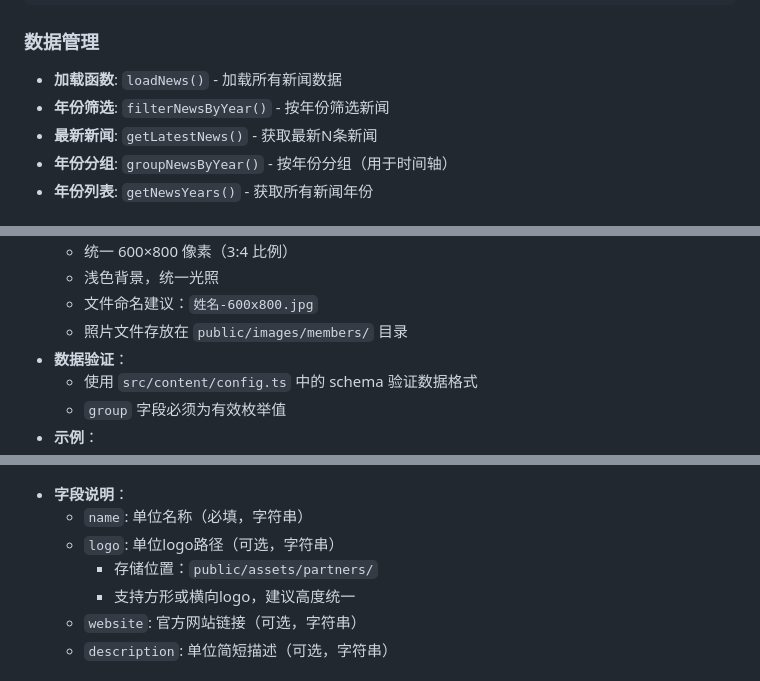
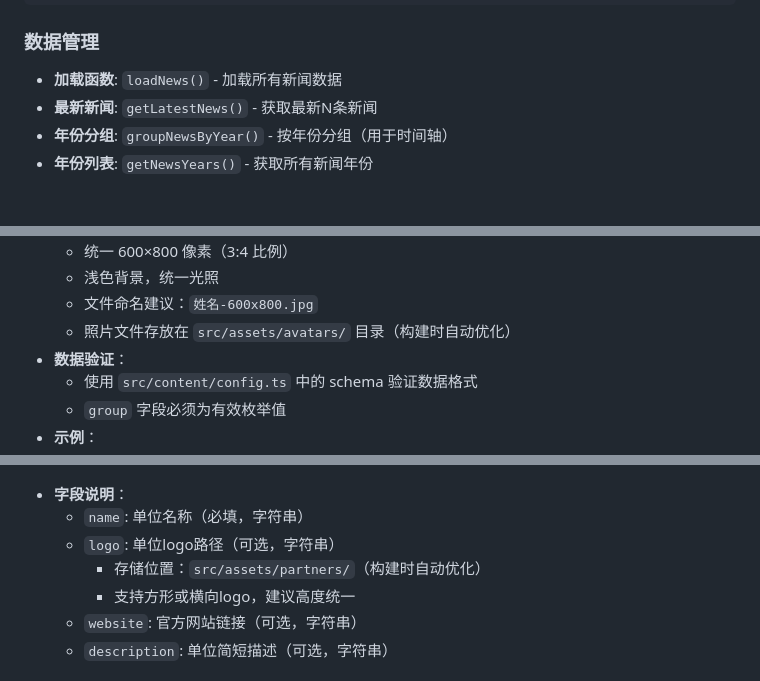
Before and after one commit to CVEO/CVEO.github.io, a Markdown page: docs/内容管理规范.md, 3 parts joined by grey strips. Rendered like a GitHub page.

```diff
--- a/docs/内容管理规范.md
+++ b/docs/内容管理规范.md
@@ -63,7 +63,6 @@
 
 ### 数据管理
 - **加载函数**: `loadNews()` - 加载所有新闻数据
-- **年份筛选**: `filterNewsByYear()` - 按年份筛选新闻
 - **最新新闻**: `getLatestNews()` - 获取最新N条新闻
 - **年份分组**: `groupNewsByYear()` - 按年份分组（用于时间轴）
 - **年份列表**: `getNewsYears()` - 获取所有新闻年份
@@ -173,7 +172,7 @@ otherContributions:
   - 统一 600×800 像素（3:4 比例）
   - 浅色背景，统一光照
   - 文件命名建议：`姓名-600x800.jpg`
-  - 照片文件存放在 `public/images/members/` 目录
+  - 照片文件存放在 `src/assets/avatars/` 目录（构建时自动优化）
 - **数据验证**：
   - 使用 `src/content/config.ts` 中的 schema 验证数据格式
   - `group` 字段必须为有效枚举值
@@ -234,7 +233,7 @@ research: "遥感影像信息提取与智能解译"
 - **字段说明**：
   - `name`: 单位名称（必填，字符串）
   - `logo`: 单位logo路径（可选，字符串）
-    - 存储位置：`public/assets/partners/`
+    - 存储位置：`src/assets/partners/`（构建时自动优化）
     - 支持方形或横向logo，建议高度统一
   - `website`: 官方网站链接（可选，字符串）
   - `description`: 单位简短描述（可选，字符串）
```
Also changed, not shown: other parts of docs/内容管理规范.md (+5 -4 lines), docs/组件使用指南.md (+23 -6 lines).
